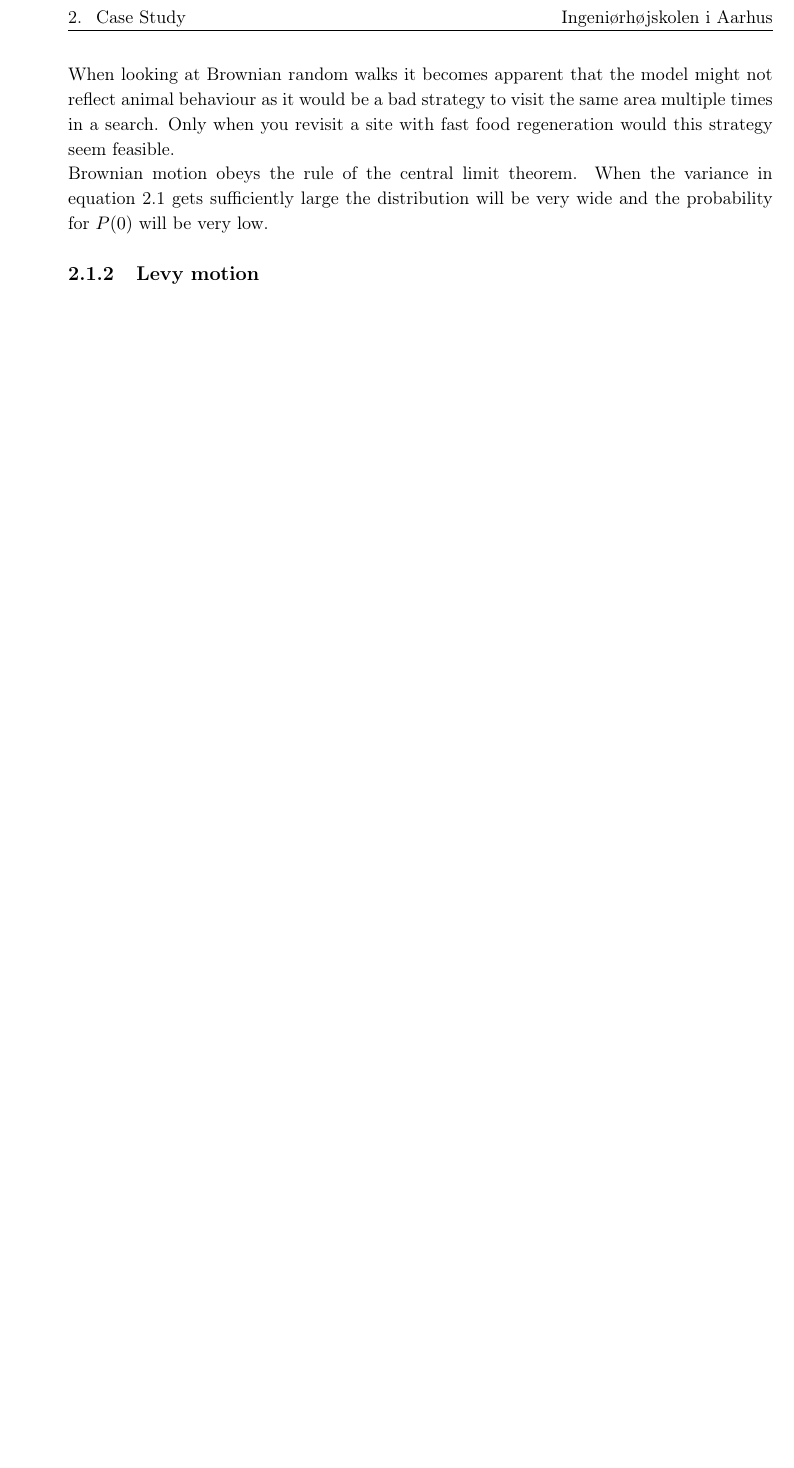
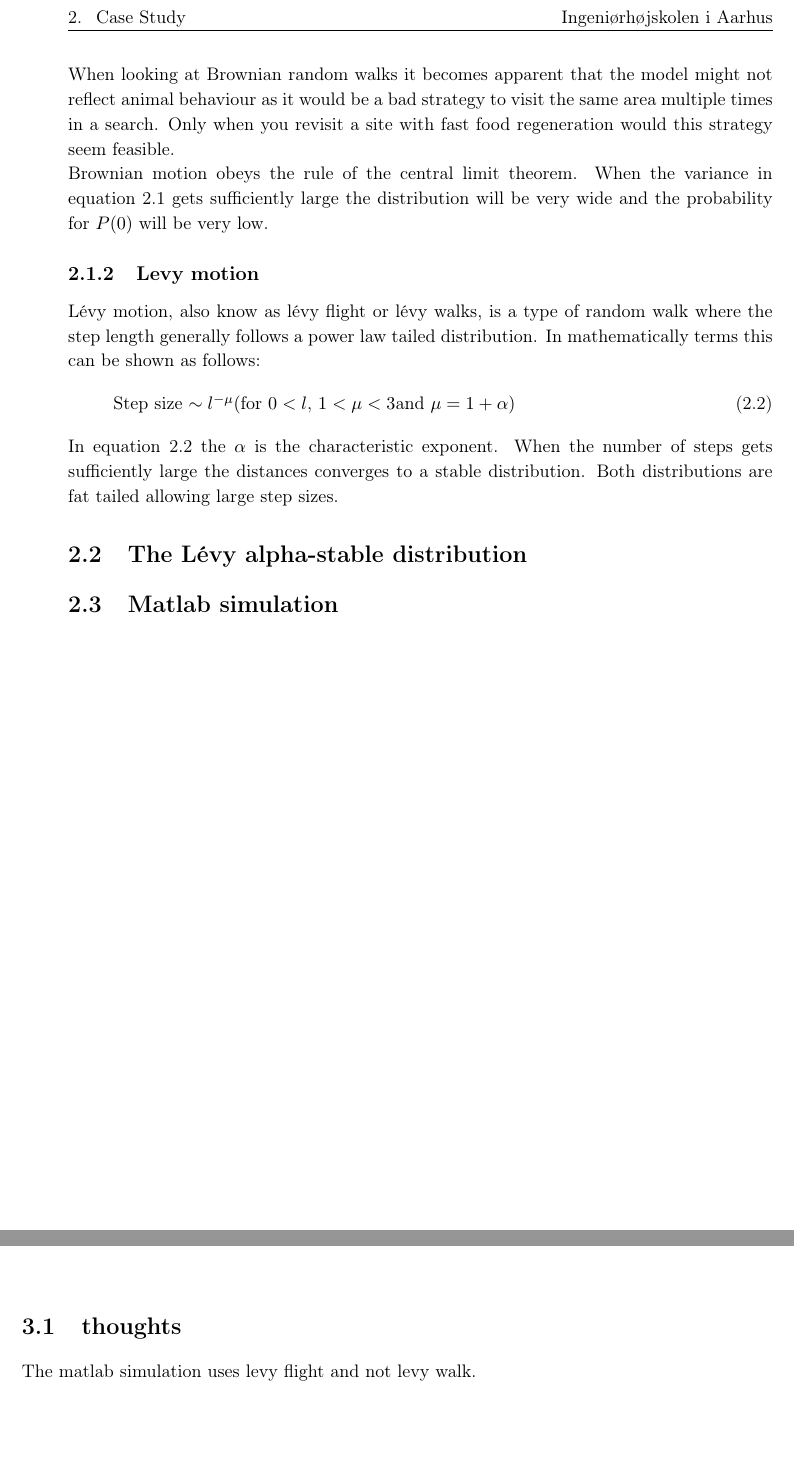
Before and after one commit to Kludentwo/BehaviouralModelling, a LaTeX thesis (Master.tex, which reads filer/Case.tex, filer/GainedKnowledge.tex): part of page 5 of 8 before the commit and two parts of pages 5 and 6 of 8 after it, the two joined at a grey line, cut so that both start at the same text, the shorter picture padded with empty space. Compiled offline with pdfLaTeX.

Commit message:
write write

```diff
--- a/filer/Case.tex
+++ b/filer/Case.tex
@@ -21,3 +21,13 @@ When looking at Brownian random walks it becomes apparent that the model might n
 Brownian motion obeys the rule of the central limit theorem. When the variance in equation \ref{eq:brownianm} gets sufficiently large the distribution will be very wide and the probability for $P(0)$ will be very low.
 
 \subsection{Levy motion}
+Lévy motion, also know as lévy flight or lévy walks, is a type of random walk where the step length generally follows a power law tailed distribution. In mathematically terms this can be shown as follows:
+\begin{equation}
+$Step size $ \sim l ^{-\mu} ($for $ 0 < l $, $1 < \mu < 3$and $ \mu = 1 + \alpha)
+\label{eq:levyrw}
+\end{equation}
+In equation \ref{eq:levyrw} the $\alpha$ is the characteristic exponent. When the number of steps gets sufficiently large the distances converges to a stable distribution. Both distributions are fat tailed allowing large step sizes.
+
+\section{The Lévy alpha-stable distribution}
+
+\section{Matlab simulation}
--- a/filer/GainedKnowledge.tex
+++ b/filer/GainedKnowledge.tex
@@ -1 +1,4 @@
 \chapter{Gained Knowledge}
+
+\section{thoughts}
+The matlab simulation uses levy flight and not levy walk.
```
Also changed, not shown: filer/Case.tex (2 more changed lines).
